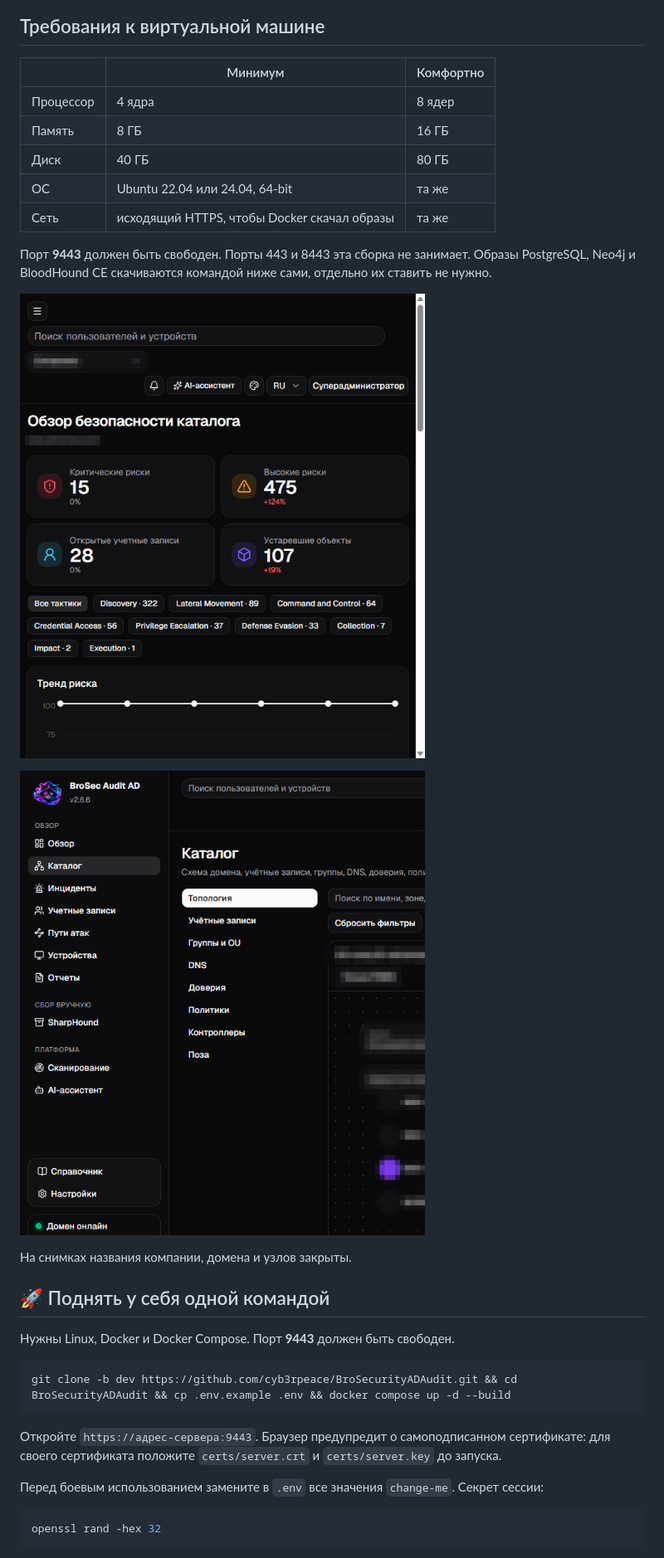
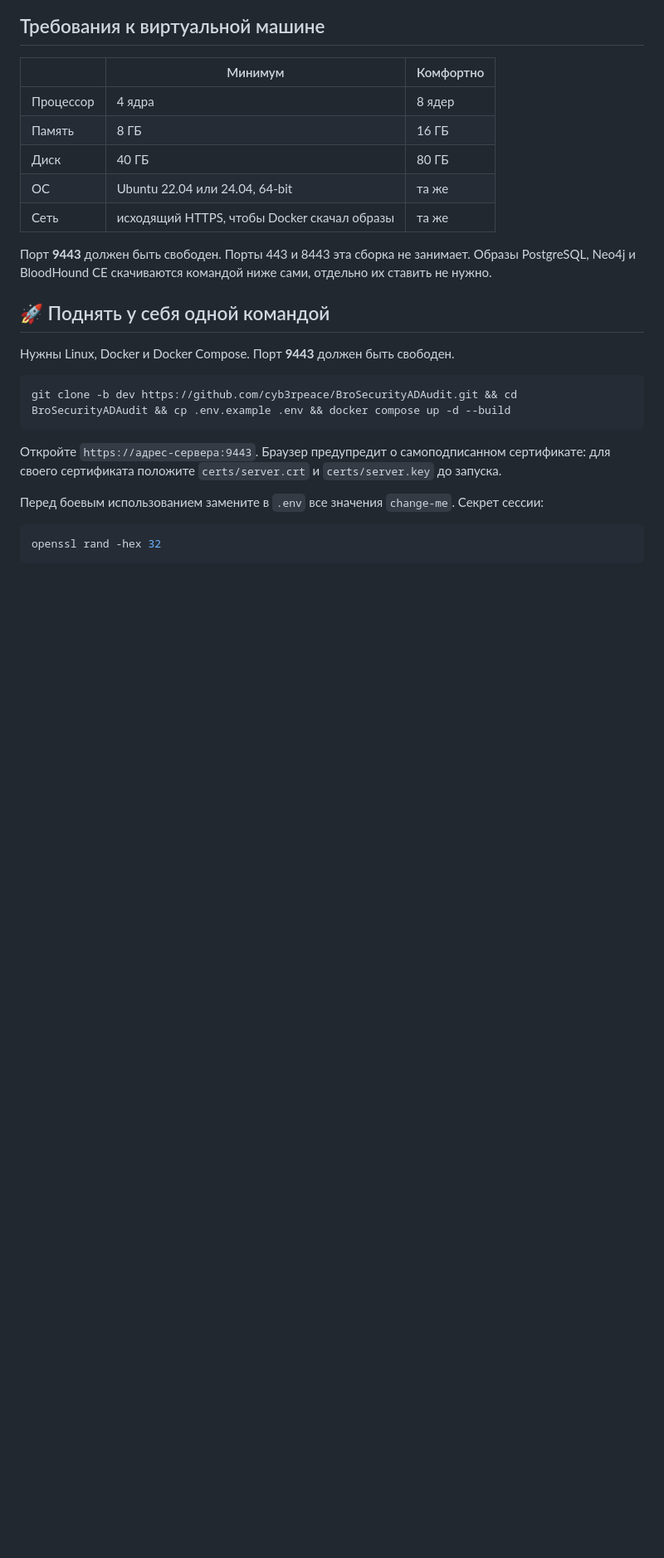
Before and after one commit to cyb3rpeace/BroSecurityADAudit, a Markdown page: README.md, the part around one of its changes. Shown at 83% size. GitHub-like rendering; blank space fills up the shorter version.

```diff
--- a/README.md
+++ b/README.md
@@ -17,12 +23,6 @@
 | Сеть | исходящий HTTPS, чтобы Docker скачал образы | та же |
 
 Порт **9443** должен быть свободен. Порты 443 и 8443 эта сборка не занимает. Образы PostgreSQL, Neo4j и BloodHound CE скачиваются командой ниже сами, отдельно их ставить не нужно.
-
-![Обзор](docs/overview.png)
-
-![Каталог](docs/catalog.png)
-
-На снимках названия компании, домена и узлов закрыты.
 
 ## 🚀 Поднять у себя одной командой
 
```
Also changed, not shown: other parts of README.md (+7 -1 lines), CHANGELOG.md (+11 -0 lines), docs/catalog.gif (added), docs/overview.gif (added), 9 other files.
